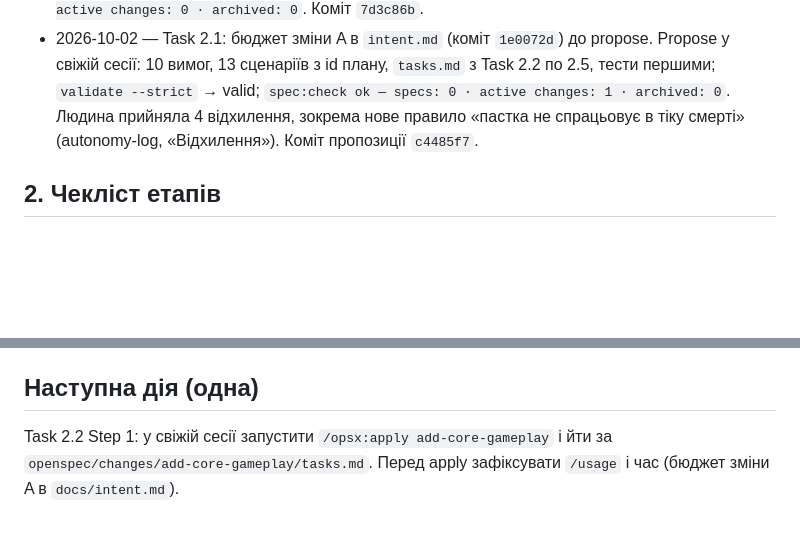
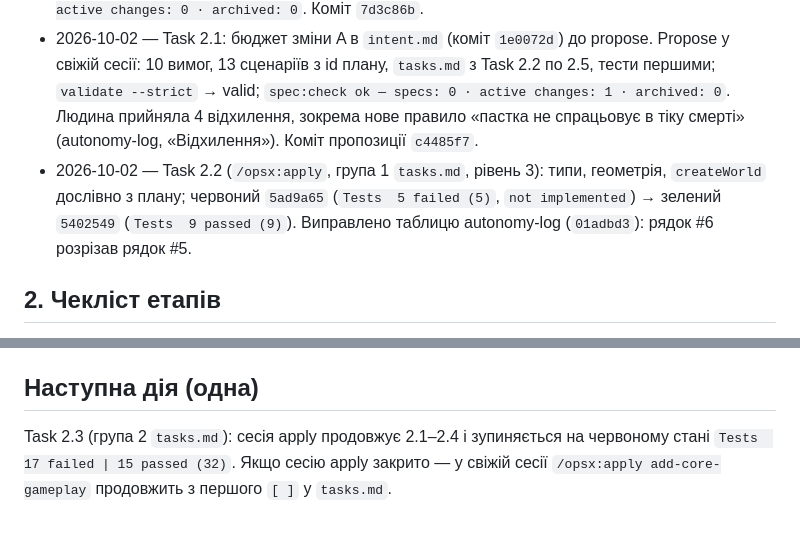
Before and after one commit to sfilenko/trap-runner, a Markdown page: docs/session-notes.md, 2 parts joined by grey strips. GitHub-like rendering; blank space fills up the shorter version.

Commit message:
docs: Task 2.2 evidence

```diff
--- a/docs/session-notes.md
+++ b/docs/session-notes.md
@@ -10,6 +10,7 @@
 - 2026-10-02 — Task 0.4: спроба 1 — агент відмовився сам через `AGENTS.md`; спроба 2 (свідомо спровокована) — `guard-core` заблокував Write `src/core/spawn.ts`, `id` `toolu_01DvoeyGwr9c3ArCQN4jJ6ER` у `blocked.jsonl` і в Pre без Post. Факт етапу 0: 1 год, 5% ліміту.
 - 2026-10-02 — Task 2.0: OpenSpec `1.13.0` (exact), `init --tools claude,codex --profile core`; скрипти day03 за pin `e88669e`; `openspec:pin` переписав 204 голі виклики в 18 файлах; `config.yaml` з плану; 2 рядки `allow` у `settings.json` (агент за дорученням людини). Гейт червоний до pin (147 рядків `bare openspec call`), зелений після: `spec:check ok — specs: 0 · active changes: 0 · archived: 0`. Коміт `7d3c86b`.
 - 2026-10-02 — Task 2.1: бюджет зміни A в `intent.md` (коміт `1e0072d`) до propose. Propose у свіжій сесії: 10 вимог, 13 сценаріїв з id плану, `tasks.md` з Task 2.2 по 2.5, тести першими; `validate --strict` → valid; `spec:check ok — specs: 0 · active changes: 1 · archived: 0`. Людина прийняла 4 відхилення, зокрема нове правило «пастка не спрацьовує в тіку смерті» (autonomy-log, «Відхилення»). Коміт пропозиції `c4485f7`.
+- 2026-10-02 — Task 2.2 (`/opsx:apply`, група 1 `tasks.md`, рівень 3): типи, геометрія, `createWorld` дослівно з плану; червоний `5ad9a65` (`Tests  5 failed (5)`, `not implemented`) → зелений `5402549` (`Tests  9 passed (9)`). Виправлено таблицю autonomy-log (`01adbd3`): рядок #6 розрізав рядок #5.
 
 ## 2. Чекліст етапів
 - [x] Етап 0 — `pnpm check` зелений (`Tests  4 passed (4)`), `pnpm hooks:selftest` 27 PASS (CI run 36932206630), тег `stage-0`
@@ -26,4 +27,4 @@ pnpm install && pnpm hooks:selftest && pnpm check
 - Після `pnpm exec openspec update` обов'язково `pnpm openspec:pin`, інакше `spec:check` червоний.
 
 ## Наступна дія (одна)
-Task 2.2 Step 1: у свіжій сесії запустити `/opsx:apply add-core-gameplay` і йти за `openspec/changes/add-core-gameplay/tasks.md`. Перед apply зафіксувати `/usage` і час (бюджет зміни A в `docs/intent.md`).
+Task 2.3 (група 2 `tasks.md`): сесія apply продовжує 2.1–2.4 і зупиняється на червоному стані `Tests  17 failed | 15 passed (32)`. Якщо сесію apply закрито — у свіжій сесії `/opsx:apply add-core-gameplay` продовжить з першого `[ ]` у `tasks.md`.
```
Also changed, not shown: docs/autonomy-log.md (+1 -1 lines).
